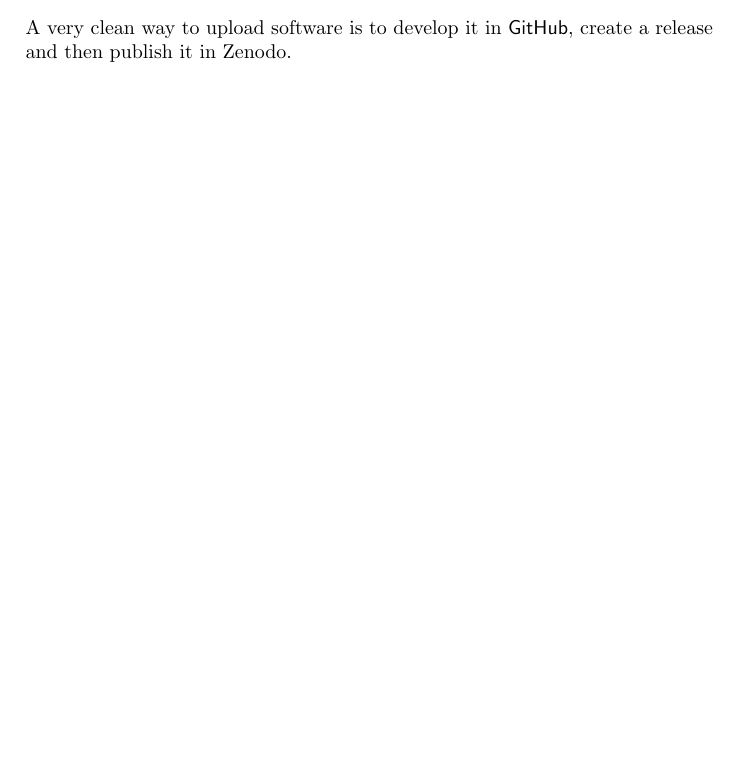
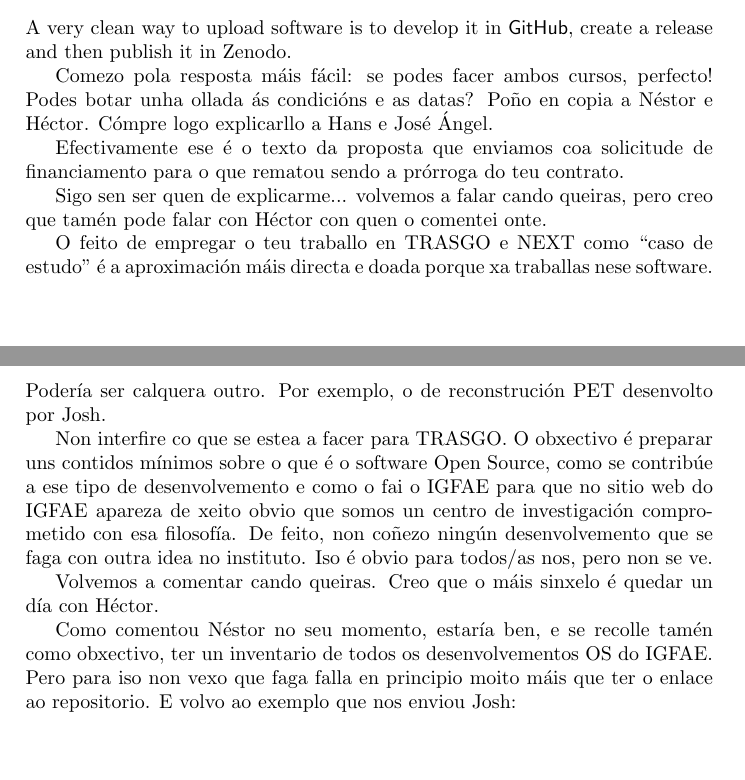
Before and after one commit to MCruces-fz/zenodo_users_guide, a LaTeX document (users_guide.tex): part of the page before the commit and two parts of pages 1 and 2 of 2 after it, the two joined at a grey line, cut so that both start at the same text, the shorter picture padded with empty space. Compiled offline with pdfLaTeX.

Commit message:
Silly update

```diff
--- a/users_guide.tex
+++ b/users_guide.tex
@@ -36,5 +36,31 @@
 
 \input{what_is_zenodo}
 
+Comezo pola resposta máis fácil: se podes facer ambos cursos, perfecto! Podes botar unha ollada ás condicións e as datas? Poño en copia a Néstor e Héctor. Cómpre logo explicarllo a Hans e José Ángel.
+
+
+
+Efectivamente ese é o texto da proposta que enviamos coa solicitude de financiamento para o que rematou sendo a prórroga do teu contrato.
+
+
+
+Sigo sen ser quen de explicarme... volvemos a falar cando queiras, pero creo que tamén pode falar con Héctor con quen o comentei onte.
+
+
+
+O feito de empregar o teu traballo en TRASGO e NEXT como “caso de estudo” é a aproximación máis directa e doada porque xa traballas nese software. Podería ser calquera outro. Por exemplo, o de reconstrución PET desenvolto por Josh.
+
+
+
+Non interfire co que se estea a facer para TRASGO. O obxectivo é preparar uns contidos mínimos sobre o que é o software Open Source, como se contribúe a ese tipo de desenvolvemento e como o fai o IGFAE para que no sitio web do IGFAE apareza de xeito obvio que somos un centro de investigación comprometido con esa filosofía. De feito, non coñezo ningún desenvolvemento que se faga con outra idea no instituto. Iso é obvio para todos/as nos, pero non se ve.
+
+
+
+Volvemos a comentar cando queiras. Creo que o máis sinxelo é quedar un día con Héctor.
+
+
+
+Como comentou Néstor no seu momento, estaría ben, e se recolle tamén como obxectivo, ter un inventario de todos os desenvolvementos OS do IGFAE. Pero para iso non vexo que faga falla en principio moito máis que ter o enlace ao repositorio. E volvo ao exemplo que nos enviou Josh:
+
 
 \end{document}
```
